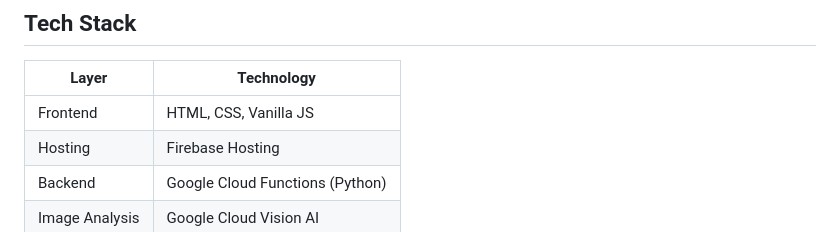
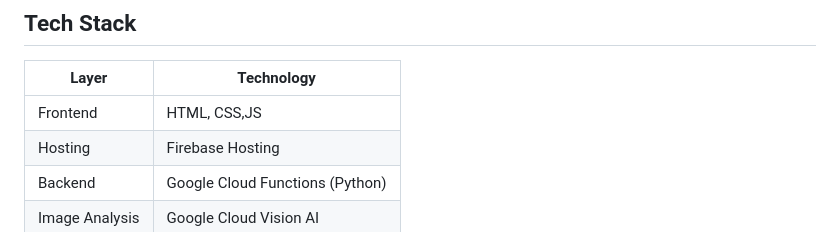
Before and after one commit to shaizan786/PixCaption, a Markdown page: README.md, the part around the change. Rendered like a GitHub page.

```diff
--- a/README.md
+++ b/README.md
@@ -20,7 +20,7 @@ A full-stack web app that transforms any image into expressive, ready-to-use cap
 
 | Layer | Technology |
 |---|---|
-| Frontend | HTML, CSS, Vanilla JS |
+| Frontend | HTML, CSS,JS |
 | Hosting | Firebase Hosting |
 | Backend | Google Cloud Functions (Python) |
 | Image Analysis | Google Cloud Vision AI |
```
